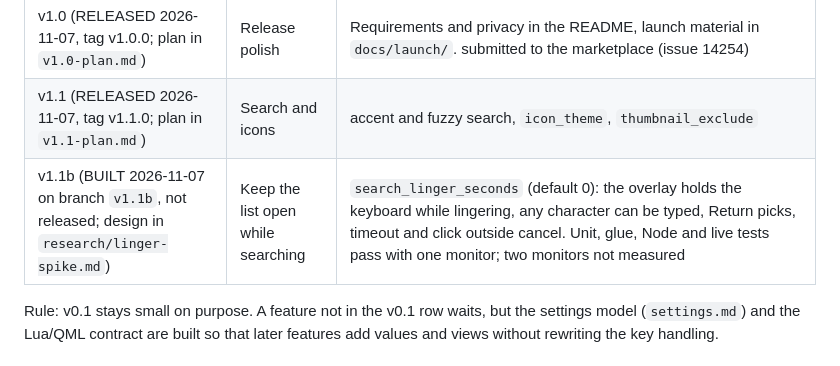
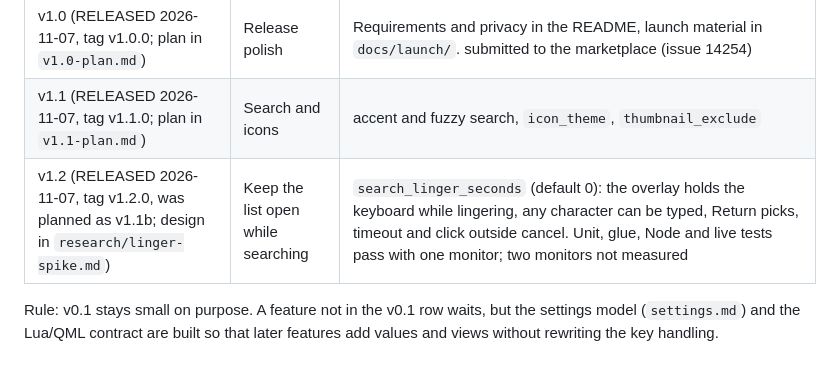
Before and after one commit to felipecpaiva/omahop, a Markdown page: docs/ROADMAP.md, the part around the change. Rendered like a GitHub page.

```diff
--- a/docs/ROADMAP.md
+++ b/docs/ROADMAP.md
@@ -16,7 +16,7 @@ Every row must meet [engineering-standards.md](engineering-standards.md): flexib
 | v0.4 (RELEASED 2026-11-07, tag v0.4.0; plan in `v0.4-plan.md`) | Power features | Profiles, letter hints, per-app rules, ignore-when-fullscreen (BetterCmdTab ideas, see its reference) |
 | v1.0 (RELEASED 2026-11-07, tag v1.0.0; plan in `v1.0-plan.md`) | Release polish | Requirements and privacy in the README, launch material in `docs/launch/`. submitted to the marketplace (issue 14254) |
 | v1.1 (RELEASED 2026-11-07, tag v1.1.0; plan in `v1.1-plan.md`) | Search and icons | accent and fuzzy search, `icon_theme`, `thumbnail_exclude` |
-| v1.1b (BUILT 2026-11-07 on branch `v1.1b`, not released; design in `research/linger-spike.md`) | Keep the list open while searching | `search_linger_seconds` (default 0): the overlay holds the keyboard while lingering, any character can be typed, Return picks, timeout and click outside cancel. Unit, glue, Node and live tests pass with one monitor; two monitors not measured |
+| v1.2 (RELEASED 2026-11-07, tag v1.2.0, was planned as v1.1b; design in `research/linger-spike.md`) | Keep the list open while searching | `search_linger_seconds` (default 0): the overlay holds the keyboard while lingering, any character can be typed, Return picks, timeout and click outside cancel. Unit, glue, Node and live tests pass with one monitor; two monitors not measured |
 
 Rule: v0.1 stays small on purpose. A feature not in the v0.1 row waits, but the settings model (`settings.md`) and the
 Lua/QML contract are built so that later features add values and views without rewriting the key handling.
```
Also changed, not shown: README.md (+1 -1 lines), docs/releases/v1.2.0.md (added, +19 -0 lines), docs/v1.1-plan.md (+2 -0 lines), docs/releases/media/v1.2.0-linger.gif (added), 1 other file.
